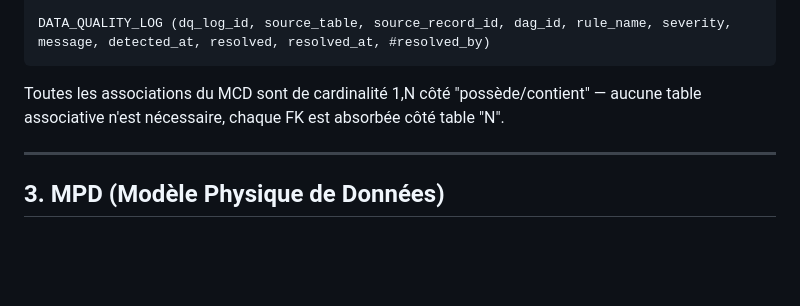
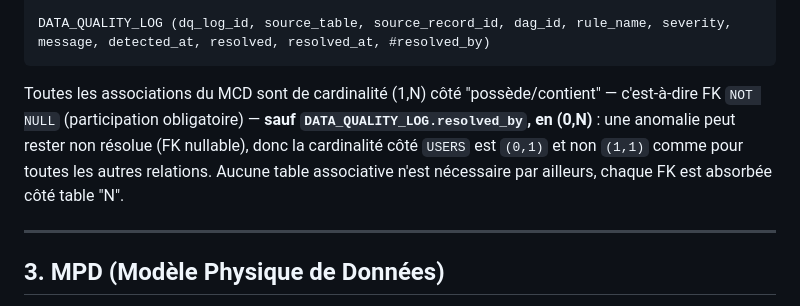
Before and after one commit to SIMPLON-DIST-DATA-P2-192997/healthai_coach_backend, a Markdown page: database/schema/modele_donnees.md, the part around one of its changes. Rendered like a GitHub page; blank space fills up the shorter version.

````diff
--- a/database/schema/modele_donnees.md
+++ b/database/schema/modele_donnees.md
@@ -157,7 +157,7 @@ DIET_RECOMMENDATIONS (diet_recommendation_id, #user_id, daily_caloric_intake_kca
 DATA_QUALITY_LOG (dq_log_id, source_table, source_record_id, dag_id, rule_name, severity, message, detected_at, resolved, resolved_at, #resolved_by)
 ```
 
-Toutes les associations du MCD sont de cardinalité 1,N côté "possède/contient" — aucune table associative n'est nécessaire, chaque FK est absorbée côté table "N".
+Toutes les associations du MCD sont de cardinalité (1,N) côté "possède/contient" — c'est-à-dire FK `NOT NULL` (participation obligatoire) — **sauf `DATA_QUALITY_LOG.resolved_by`, en (0,N)** : une anomalie peut rester non résolue (FK nullable), donc la cardinalité côté `USERS` est `(0,1)` et non `(1,1)` comme pour toutes les autres relations. Aucune table associative n'est nécessaire par ailleurs, chaque FK est absorbée côté table "N".
 
 ---
 
````
Also changed, not shown: other parts of database/schema/modele_donnees.md (+1 -1 lines).
